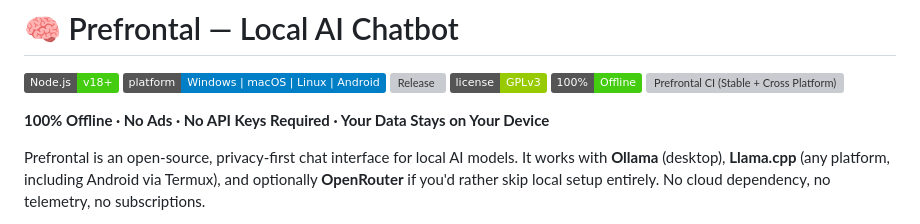
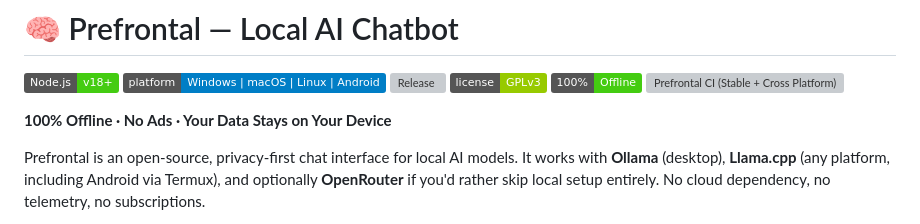
Before and after one commit to sidx1-scratch/prefrontal, a Markdown page: README.md, the part around the change. GitHub-like rendering; badges without logos; grey boxes are pictures that could not be loaded.

```diff
--- a/README.md
+++ b/README.md
@@ -26,7 +26,7 @@
 ![Offline](https://img.shields.io/badge/100%25-Offline-success)
 [![Prefrontal CI (Stable + Cross Platform)](https://github.com/sidx1-scratch/prefrontal/actions/workflows/ci.yml/badge.svg)](https://github.com/sidx1-scratch/prefrontal/actions/workflows/ci.yml)
 
-**100% Offline · No Ads · No API Keys Required · Your Data Stays on Your Device**
+**100% Offline · No Ads · Your Data Stays on Your Device**
 
 Prefrontal is an open-source, privacy-first chat interface for local AI models. It works with **Ollama** (desktop), **Llama.cpp** (any platform, including Android via Termux), and optionally **OpenRouter** if you'd rather skip local setup entirely. No cloud dependency, no telemetry, no subscriptions.
 
```
